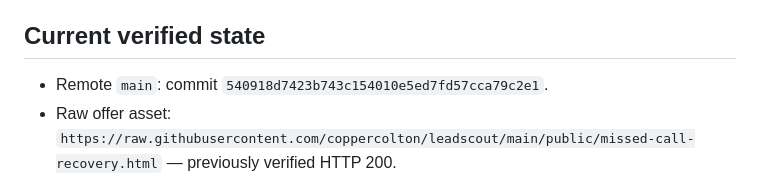
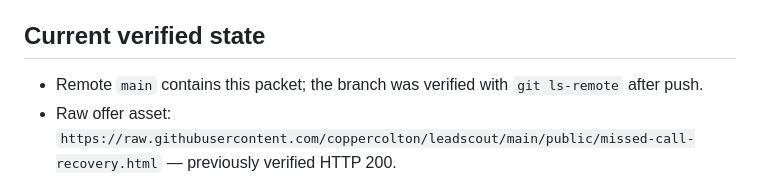
Before and after one commit to coppercolton/leadscout, a Markdown page: revenue/github-pages-publication-gate.md, the part around the change. Rendered like a GitHub page.

Commit message:
Stabilize publication gate evidence

```diff
--- a/revenue/github-pages-publication-gate.md
+++ b/revenue/github-pages-publication-gate.md
@@ -10,7 +10,7 @@ The static offer and illustrative audit are present in the public repository, bu
 
 ## Current verified state
 
-- Remote `main`: commit `540918d7423b743c154010e5ed7fd57cca79c2e1`.
+- Remote `main` contains this packet; the branch was verified with `git ls-remote` after push.
 - Raw offer asset: `https://raw.githubusercontent.com/coppercolton/leadscout/main/public/missed-call-recovery.html` — previously verified HTTP 200.
 - Raw proof asset: `https://raw.githubusercontent.com/coppercolton/leadscout/main/public/sample-audit.html` — previously verified HTTP 200.
 - Assumed Pages URL `https://coppercolton.github.io/leadscout/missed-call-recovery.html` — previously verified HTTP 404.
```
